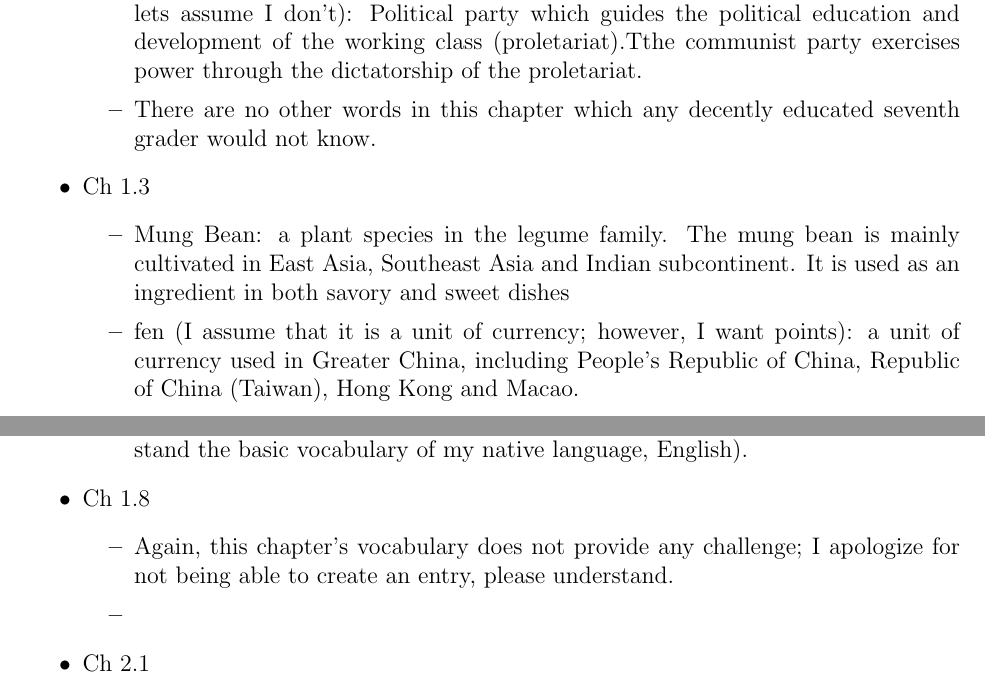
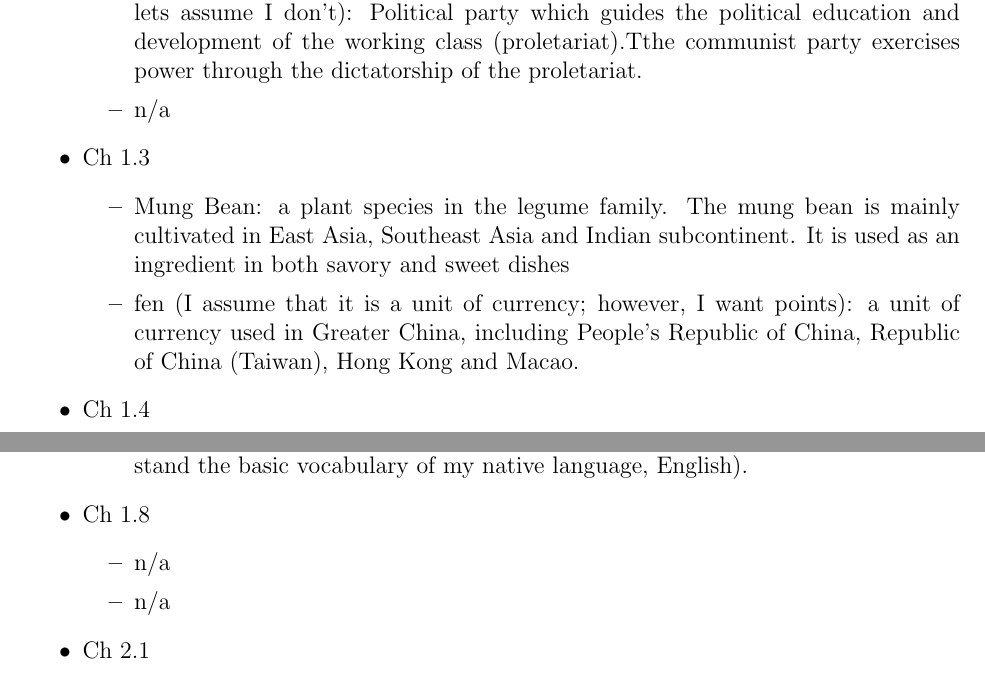
Before and after one commit to kyrem1/School, a LaTeX document (2019-2020/Summerwork/APHG/dialectic.tex): two parts of pages 3 and 4 of 6, joined at a grey line, cut so that both start at the same text. Compiled offline with pdfLaTeX.

Commit message:
Fixed Rudeness

```diff
--- a/2019-2020/Summerwork/APHG/dialectic.tex
+++ b/2019-2020/Summerwork/APHG/dialectic.tex
@@ -80,7 +80,7 @@
 
   \vc{1}{1}{There are no vocabulary in this chapter with which I am unfamiliar.}{n/a}
 
-  \vc{1}{2}{The Communist Party (I already know the definition, but for the sake of a grade lets assume I don't): Political party which guides the political education and development of the working class (proletariat).Tthe communist party exercises power through the dictatorship of the proletariat.}{There are no other words in this chapter which any decently educated seventh grader would not know.}
+  \vc{1}{2}{The Communist Party (I already know the definition, but for the sake of a grade lets assume I don't): Political party which guides the political education and development of the working class (proletariat).Tthe communist party exercises power through the dictatorship of the proletariat.}{n/a}
 
   \vc{1}{3}{Mung Bean: a plant species in the legume family. The mung bean is mainly cultivated in East Asia, Southeast Asia and Indian subcontinent. It is used as an ingredient in both savory and sweet dishes}{fen (I assume that it is a unit of currency; however, I want points): a unit of currency used in Greater China, including People's Republic of China, Republic of China (Taiwan), Hong Kong and Macao.}
 
@@ -92,7 +92,7 @@
 
   \vc{1}{7}{Red Guard: a mass student-led paramilitary social movement mobilized and guided by Mao Zedong during the first phase of the Chinese Cultural Revolution.}{There are no other unfamiliar vocabulary in this chapter (I do not wish to dodge work; however, I also do not wish to paint myself as an idiot who does not understand the basic vocabulary of my native language, English).}
 
-  \vc{1}{8}{Again, this chapter's vocabulary does not provide any challenge; I apologize for not being able to create an entry, please understand.}{}
+  \vc{1}{8}{n/a}{n/a}
 
   \vc{2}{1}{Canton: A city in southern China.}{``the dial (108)'': I assume this is referring to a radio.}
 
```
Also changed, not shown: 2019-2020/Summerwork/APHG/dialectic.pdf, 2019-2020/Summerwork/APHG/dialectic.tex (1 more changed lines), 3 other files.
